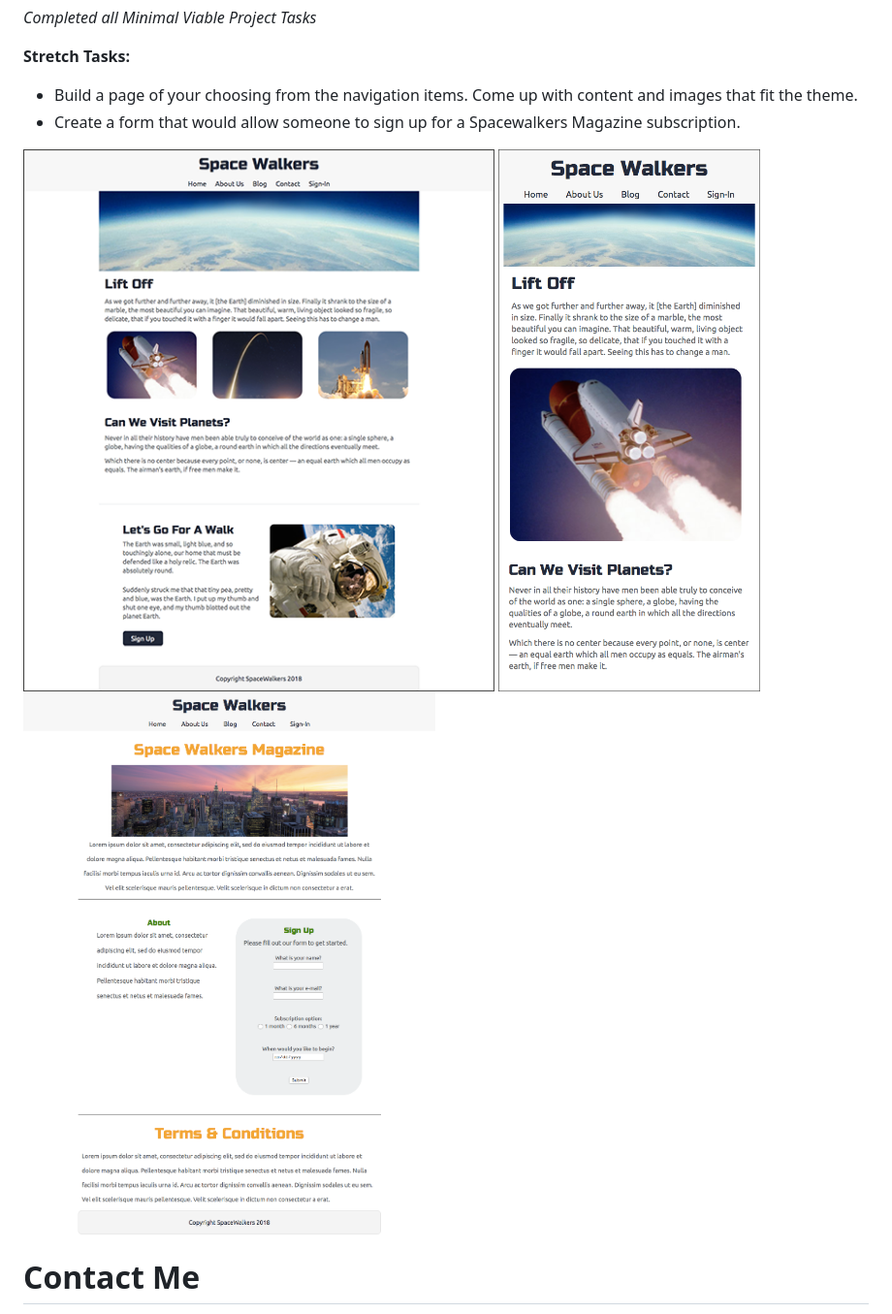
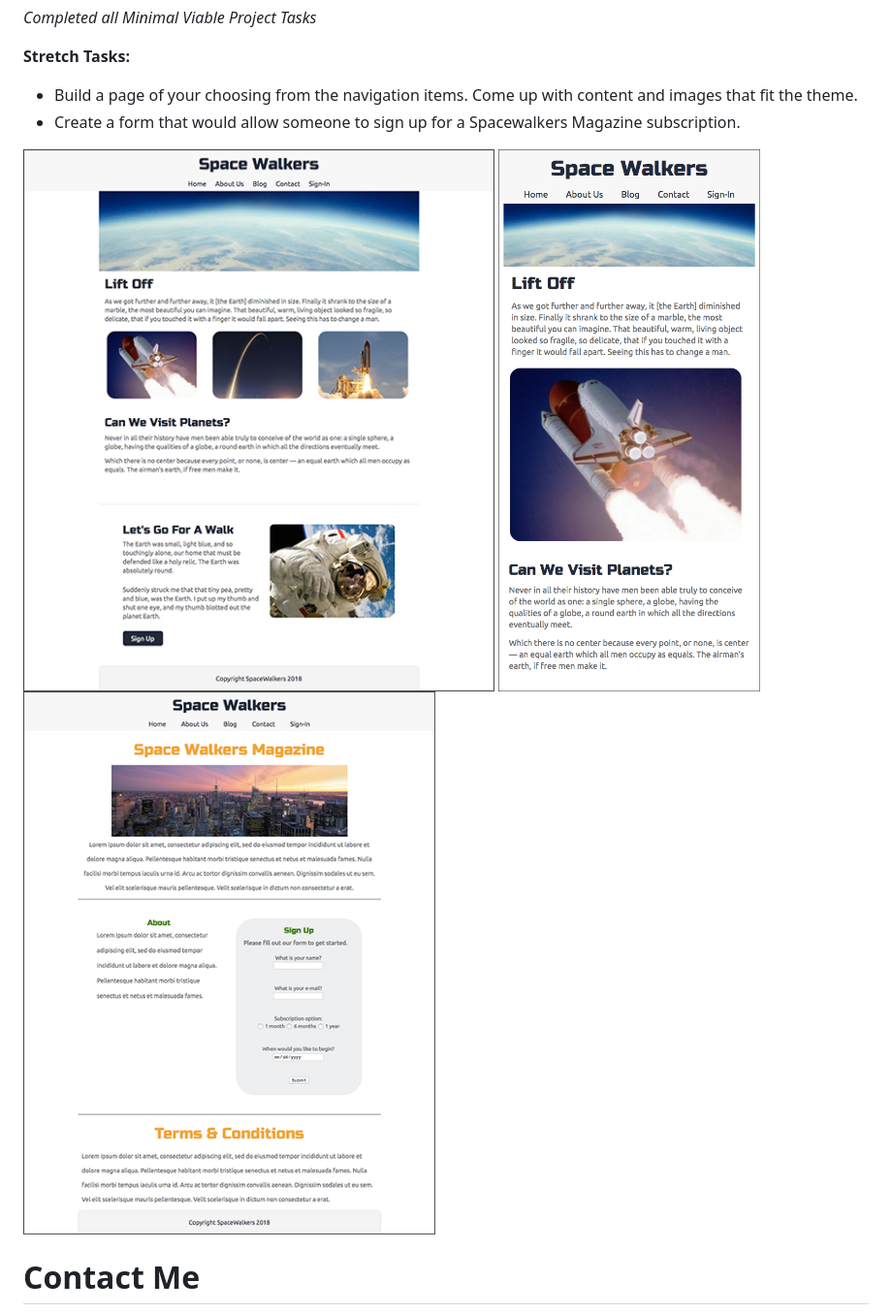
Before and after one commit to jasheloper/Advanced-CSS-Sprint-Challenge, a Markdown page: README.md, the part around the change. Shown: that part at 97% size. GitHub-like rendering; pictures changed too: screenshots/magazine.png, screenshots/magazinesignup.png (added).

Commit message:
re-sized magazine page screenshot

```diff
--- a/README.md
+++ b/README.md
@@ -11,7 +11,7 @@ Student will demonstrate proficiency by updating a website that is missing conte
 
 
 
-<a href="http://jasheletillman.me/Advanced-CSS-Sprint-Challenge/"><img src="screenshots/desktopview.png" alt="desktop view"></a> <a href="http://jasheletillman.me/Advanced-CSS-Sprint-Challenge/"><img src="screenshots/mobileview.png" alt="mobile view"></a> <a href="http://jasheletillman.me/Advanced-CSS-Sprint-Challenge/"><img src="screenshots/magazine.png" alt="mobile view"></a>
+<a href="http://jasheletillman.me/Advanced-CSS-Sprint-Challenge/"><img src="screenshots/desktopview.png" alt="desktop view"></a> <a href="http://jasheletillman.me/Advanced-CSS-Sprint-Challenge/"><img src="screenshots/mobileview.png" alt="mobile view"></a> <a href="http://jasheletillman.me/Advanced-CSS-Sprint-Challenge/"><img src="screenshots/magazinesignup.png" alt="mobile view"></a>
 
 
 
```
